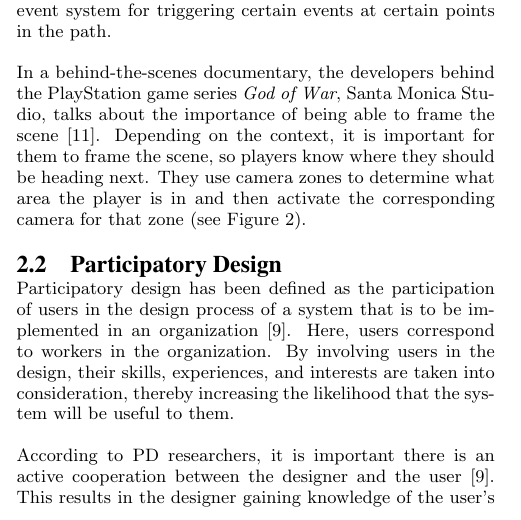
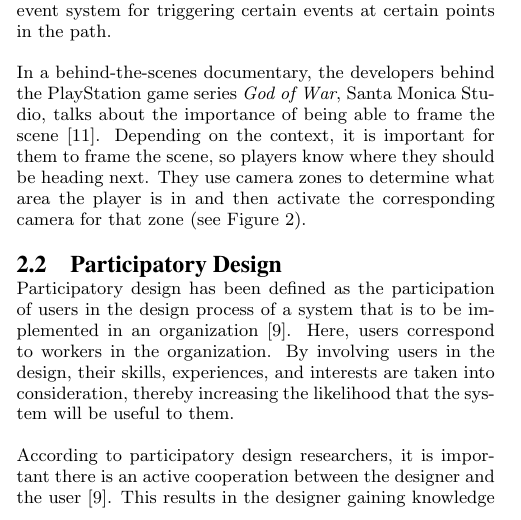
Before and after one commit to Wikzo/p7_paper, a LaTeX paper (P7 paper/master.tex, which reads P7 paper/relatedwork.tex): part of one column of page 1 of 8, cut so that both start at the same text. Compiled offline with pdfLaTeX.

Commit message:
Fixed PD thing

```diff
--- a/P7 paper/relatedwork.tex
+++ b/P7 paper/relatedwork.tex
@@ -55,4 +55,4 @@ In a behind-the-scenes documentary, the developers behind the PlayStation game s
 \subsection{Participatory Design}
 Participatory design has been defined as the participation of users in the design process of a system that is to be implemented in an organization \cite{kensing_participatory_1998}. Here, users correspond to workers in the organization. By involving users in the design, their skills, experiences, and interests are taken into consideration, thereby increasing the likelihood that the system will be useful to them.
 
-According to PD researchers, it is important there is an active cooperation between the designer and the user \cite{kensing_participatory_1998}. This results in the designer gaining knowledge of the user's current work practices, and the user gaining knowledge of the technology to be used. It is also important that users take an active part in the analysis of needs, selection of technology, design and prototyping, as well as organizational implementation.
+According to participatory design researchers, it is important there is an active cooperation between the designer and the user \cite{kensing_participatory_1998}. This results in the designer gaining knowledge of the user's current work practices, and the user gaining knowledge of the technology to be used. It is also important that users take an active part in the analysis of needs, selection of technology, design and prototyping, as well as organizational implementation.
```
